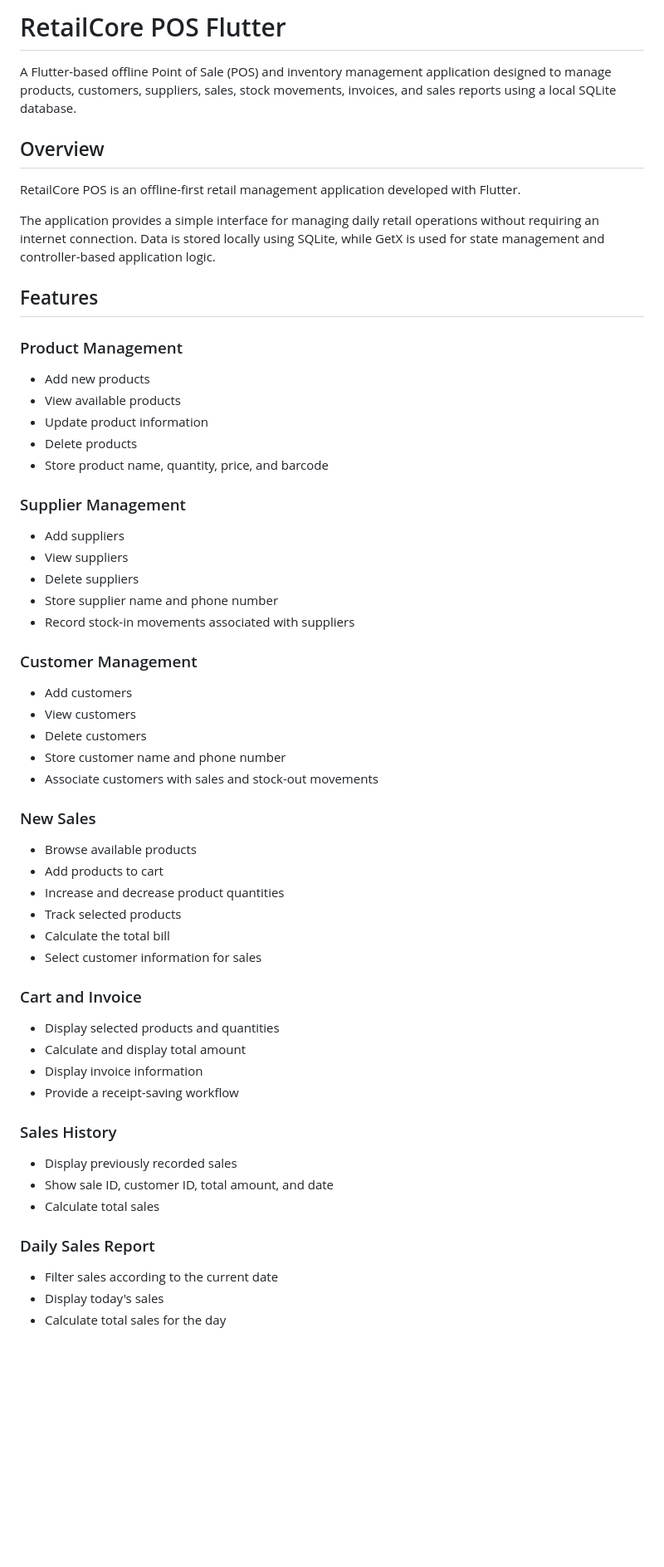
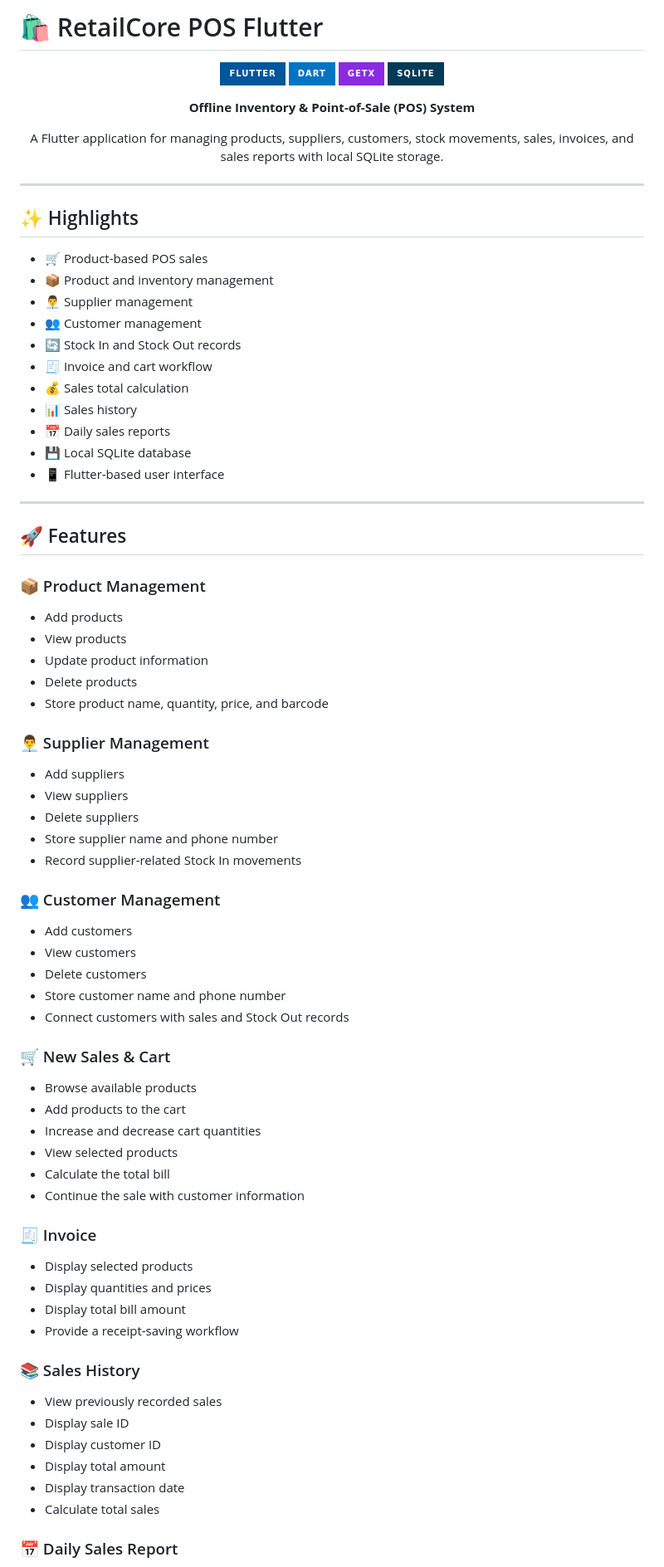
Before and after one commit to abdulsamad010/retailcore_pos_flutter, a Markdown page: README.md, the part around one of its changes. Shown at 83% size. Rendered like a GitHub page; badges without logos; blank space fills up the shorter version.

```diff
--- a/README.md
+++ b/README.md
@@ -1,57 +1,88 @@
-# RetailCore POS Flutter
+# 🛍️ RetailCore POS Flutter
 
-A Flutter-based offline Point of Sale (POS) and inventory management application designed to manage products, customers, suppliers, sales, stock movements, invoices, and sales reports using a local SQLite database.
+<p align="center">
+  <img src="https://img.shields.io/badge/Flutter-02569B?style=for-the-badge&logo=flutter&logoColor=white" alt="Flutter">
+  <img src="https://img.shields.io/badge/Dart-0175C2?style=for-the-badge&logo=dart&logoColor=white" alt="Dart">
+  <img src="https://img.shields.io/badge/GetX-8A2BE2?style=for-the-badge&logoColor=white" alt="GetX">
+  <img src="https://img.shields.io/badge/SQLite-003B57?style=for-the-badge&logo=sqlite&logoColor=white" alt="SQLite">
+</p>
 
-## Overview
+<p align="center">
+  <b>Offline Inventory & Point-of-Sale (POS) System</b>
+</p>
 
-RetailCore POS is an offline-first retail management application developed with Flutter.
+<p align="center">
+  A Flutter application for managing products, suppliers, customers, stock movements, sales, invoices, and sales reports with local SQLite storage.
+</p>
 
-The application provides a simple interface for managing daily retail operations without requiring an internet connection. Data is stored locally using SQLite, while GetX is used for state management and controller-based application logic.
+---
 
-## Features
+## ✨ Highlights
 
-### Product Management
-- Add new products
-- View available products
+- 🛒 Product-based POS sales
+- 📦 Product and inventory management
+- 👨‍💼 Supplier management
+- 👥 Customer management
+- 🔄 Stock In and Stock Out records
+- 🧾 Invoice and cart workflow
+- 💰 Sales total calculation
+- 📊 Sales history
+- 📅 Daily sales reports
+- 💾 Local SQLite database
+- 📱 Flutter-based user interface
+
+---
+
+## 🚀 Features
+
+### 📦 Product Management
+
+- Add products
+- View products
 - Update product information
 - Delete products
 - Store product name, quantity, price, and barcode
 
-### Supplier Management
+### 👨‍💼 Supplier Management
+
 - Add suppliers
 - View suppliers
 - Delete suppliers
 - Store supplier name and phone number
-- Record stock-in movements associated with suppliers
+- Record supplier-related Stock In movements
 
-### Customer Management
+### 👥 Customer Management
+
 - Add customers
 - View customers
 - Delete customers
 - Store customer name and phone number
-- Associate customers with sales and stock-out movements
+- Connect customers with sales and Stock Out records
 
-### New Sales
+### 🛒 New Sales & Cart
+
 - Browse available products
-- Add products to cart
-- Increase and decrease product quantities
-- Track selected products
+- Add products to the cart
+- Increase and decrease cart quantities
+- View selected products
 - Calculate the total bill
-- Select customer information for sales
+- Continue the sale with customer information
 
-### Cart and Invoice
-- Display selected products and quantities
-- Calculate and display total amount
-- Display invoice information
+### 🧾 Invoice
+
+- Display selected products
+- Display quantities and prices
+- Display total bill amount
 - Provide a receipt-saving workflow
 
-### Sales History
-- Display previously recorded sales
-- Show sale ID, customer ID, total amount, and date
+### 📚 Sales History
+
+- View previously recorded sales
+- Display sale ID
+- Display customer ID
+- Display total amount
+- Display transaction date
 - Calculate total sales
 
-### Daily Sales Report
-- Filter sales according to the current date
-- Display today's sales
-- Calculate total sales for the day
+### 📅 Daily Sales Report
 
```
Also changed, not shown: other parts of README.md (+180 -82 lines).
